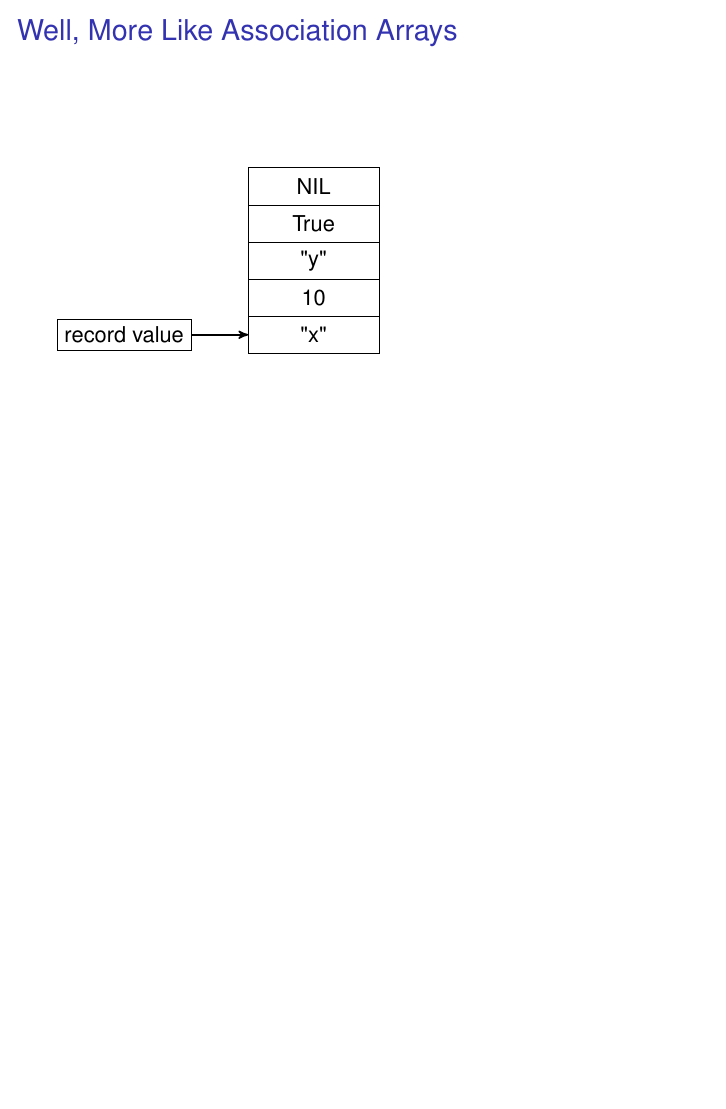
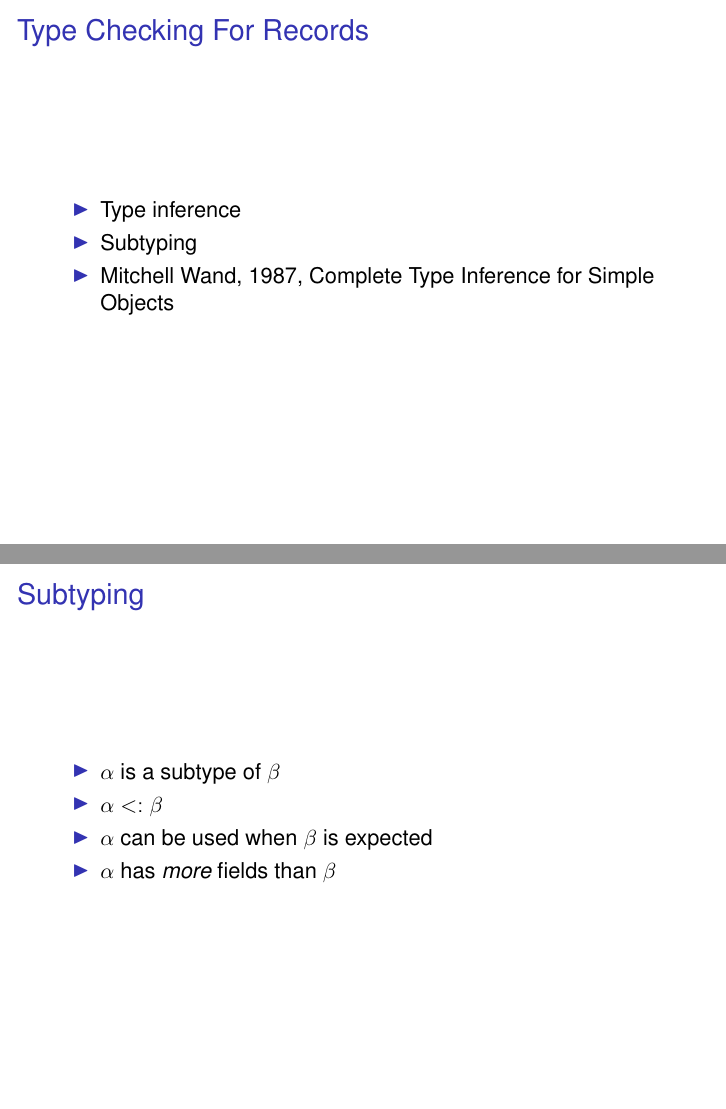
Before and after one commit to mklinik/radboud, LaTeX slides (compiler-construction-IMC004/doc/klinik2013RecordsPresentation.tex): page 10 of 10 before the commit and pages 11 and 12 of 15 after it, the two joined at a grey line, the shorter picture padded with empty space. Compiled offline with pdfLaTeX.

Commit message:
subtyping

```diff
--- a/compiler-construction-IMC004/doc/klinik2013RecordsPresentation.tex
+++ b/compiler-construction-IMC004/doc/klinik2013RecordsPresentation.tex
@@ -206,3 +206,20 @@ and any other combination of fields.
 
 \end{frame}
 
+
+\begin{frame}{Type Checking For Records}
+\begin{itemize}
+  \item Type inference
+  \item Subtyping
+  \item Mitchell Wand, 1987, Complete Type Inference for Simple Objects
+\end{itemize}
+\end{frame}
+
+\begin{frame}{Subtyping}
+\begin{itemize}
+  \item $\alpha$ is a subtype of $\beta$
+  \item $\alpha <: \beta$
+  \item $\alpha$ can be used when $\beta$ is expected
+  \item $\alpha$ has \emph{more} fields than $\beta$
+\end{itemize}
+\end{frame}
```
Also changed, not shown: compiler-construction-IMC004/doc/klinik2013RecordsPresentation.tex (36 more changed lines).
